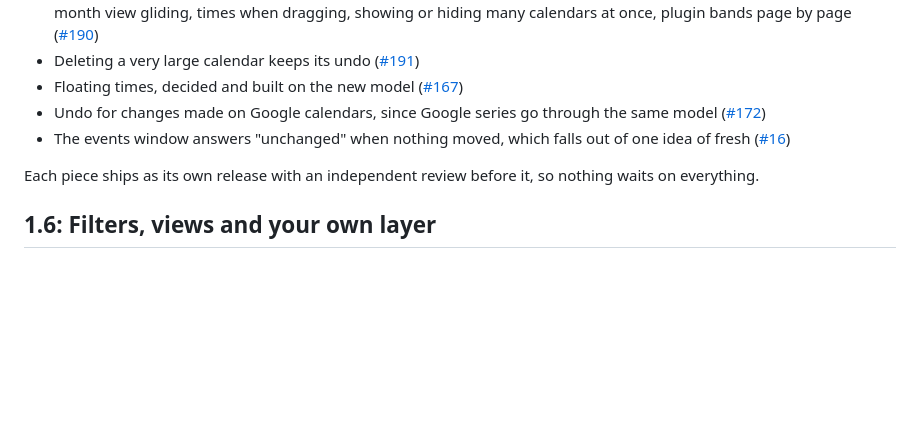
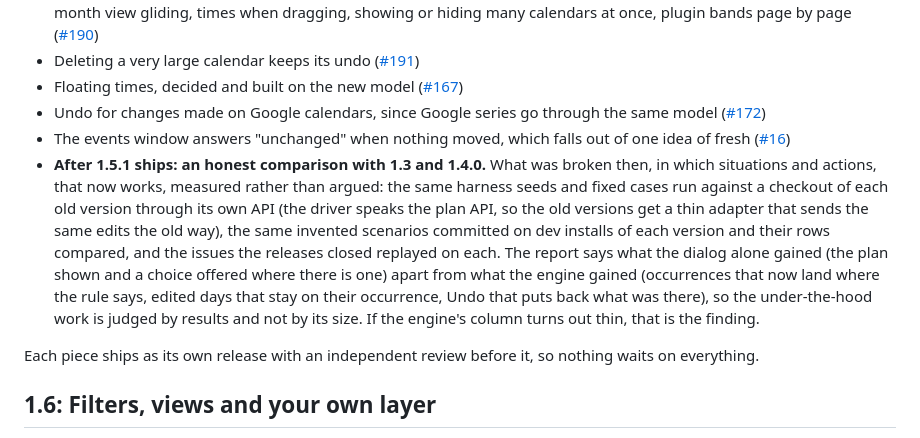
Before and after one commit to Oshyan/better-cal, a Markdown page: ROADMAP.md, the part around the change. Drawn GitHub-style; blank space fills up the shorter version.

Commit message:
Roadmap: after 1.5.1, a measured comparison with 1.3 and 1.4.0, the dialog's gain apart from the engine's

```diff
--- a/ROADMAP.md
+++ b/ROADMAP.md
@@ -82,6 +82,7 @@ I'm keeping the higher bar rather than copying what other calendars do. Thunderb
 - Floating times, decided and built on the new model ([#167](https://github.com/Oshyan/better-cal/issues/167))
 - Undo for changes made on Google calendars, since Google series go through the same model ([#172](https://github.com/Oshyan/better-cal/issues/172))
 - The events window answers "unchanged" when nothing moved, which falls out of one idea of fresh ([#16](https://github.com/Oshyan/better-cal/issues/16))
+- **After 1.5.1 ships: an honest comparison with 1.3 and 1.4.0.** What was broken then, in which situations and actions, that now works, measured rather than argued: the same harness seeds and fixed cases run against a checkout of each old version through its own API (the driver speaks the plan API, so the old versions get a thin adapter that sends the same edits the old way), the same invented scenarios committed on dev installs of each version and their rows compared, and the issues the releases closed replayed on each. The report says what the dialog alone gained (the plan shown and a choice offered where there is one) apart from what the engine gained (occurrences that now land where the rule says, edited days that stay on their occurrence, Undo that puts back what was there), so the under-the-hood work is judged by results and not by its size. If the engine's column turns out thin, that is the finding.
 
 Each piece ships as its own release with an independent review before it, so nothing waits on everything.
 
```
